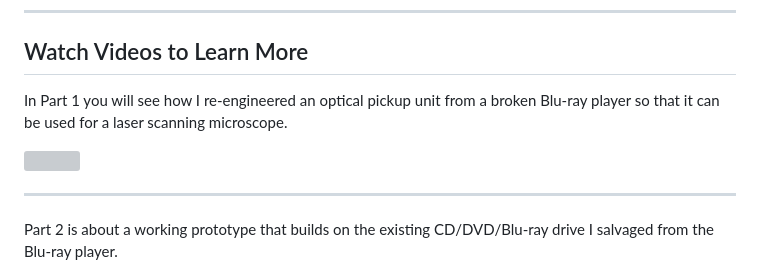
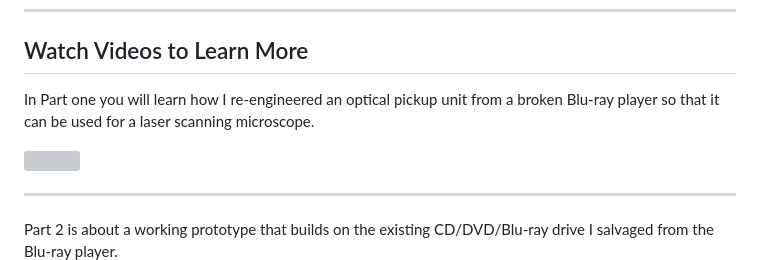
Before and after one commit to michalin/Blu-ray-Laser-Scanning-Microscope, a Markdown page: README.md, the part around one of its changes. Rendered like a GitHub page; grey boxes are pictures that could not be loaded.

```diff
--- a/README.md
+++ b/README.md
@@ -46,6 +30,6 @@ A browser-based user interface written in HTML an Java Script allows to operate
 
 ---
 ## Watch Videos to Learn More
-In Part 1 you will see how I re-engineered an optical pickup unit from a broken Blu-ray player so that it can be used for a laser scanning microscope.
+In Part one you will learn how I re-engineered an optical pickup unit from a broken Blu-ray player so that it can be used for a laser scanning microscope.
 
 <a href="https://youtu.be/liGuhbFh4IQ" alt="DIY Blu-Ray Laser Scanning Microscope #1: Making a Laser Microphone">
@@ -54,5 +38,4 @@ In Part 1 you will see how I re-engineered an optical pickup unit from a broken
 
 ---
 Part 2 is about a working prototype that builds on the existing CD/DVD/Blu-ray drive I salvaged from the Blu-ray player.
-
 <a href="https://youtu.be/Hkialty_8K4" alt="DIY Blu-Ray Laser Scanning Microscope #2: Shooting Images">
```
Also changed, not shown: other parts of README.md (+7 -24 lines).
